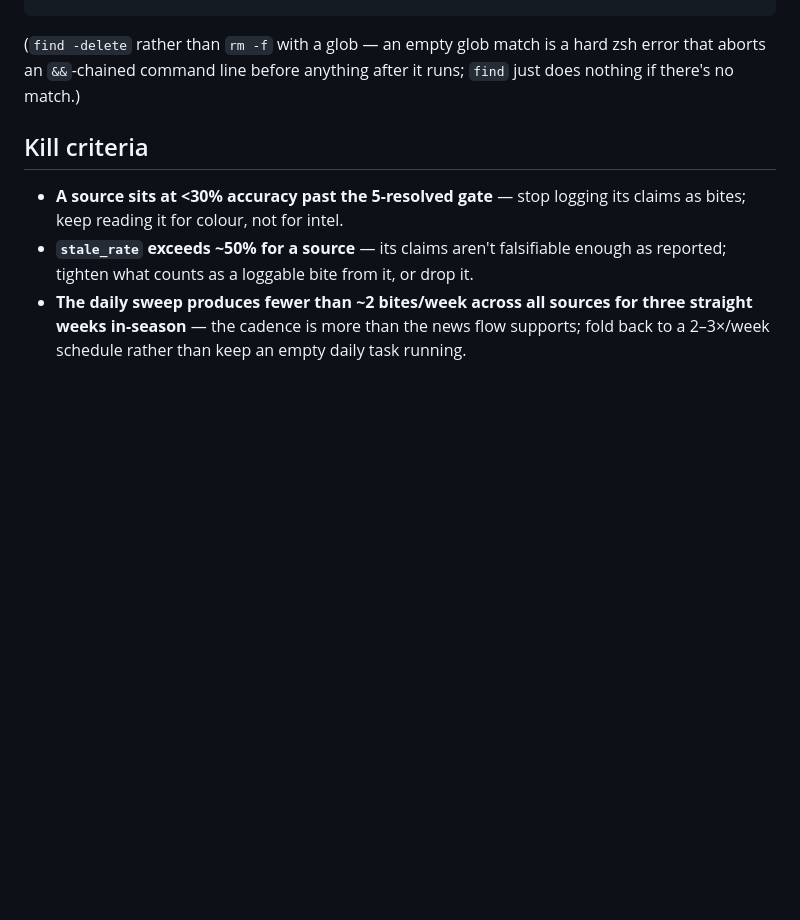
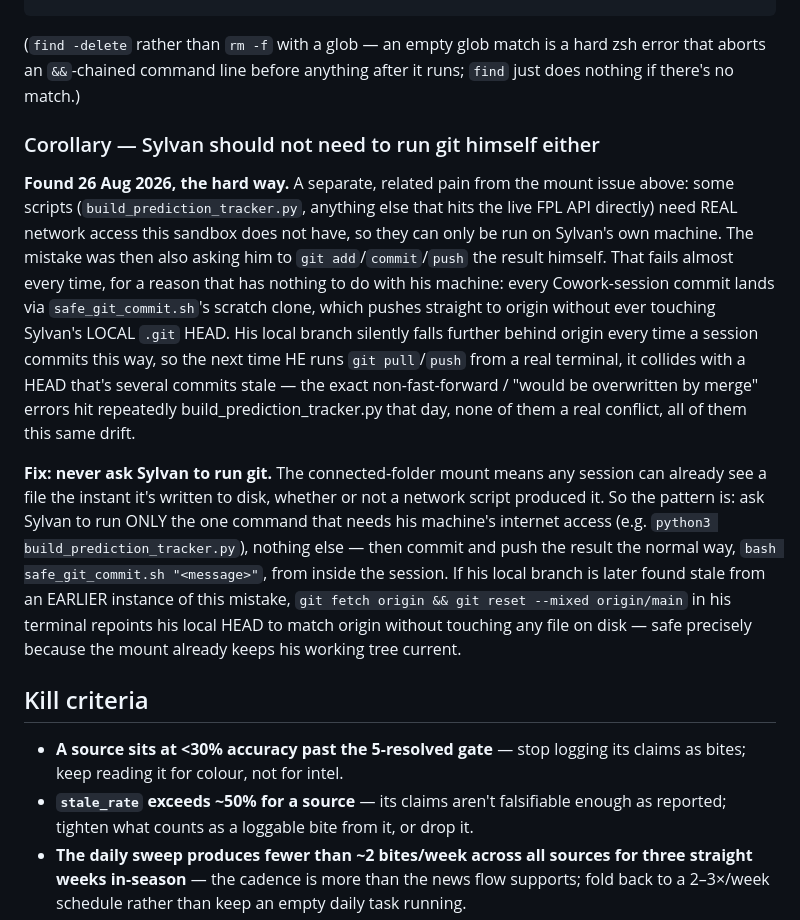
Before and after one commit to sylvan-s/fpl-river-leaf, a Markdown page: INTEL_SWEEP.md, the part around the change. Drawn GitHub-style; blank space fills up the shorter version.

Commit message:
Document the git-drift fix: never ask Sylvan to run git, commit via safe_git_commit.sh from the session instead

```diff
--- a/INTEL_SWEEP.md
+++ b/INTEL_SWEEP.md
@@ -291,6 +291,36 @@ git push
 hard zsh error that aborts an `&&`-chained command line before anything
 after it runs; `find` just does nothing if there's no match.)
 
+### Corollary — Sylvan should not need to run git himself either
+
+**Found 26 Aug 2026, the hard way.** A separate, related pain from the mount
+issue above: some scripts (`build_prediction_tracker.py`, anything else
+that hits the live FPL API directly) need REAL network access this
+sandbox does not have, so they can only be run on Sylvan's own machine.
+The mistake was then also asking him to `git add`/`commit`/`push` the
+result himself. That fails almost every time, for a reason that has
+nothing to do with his machine: every Cowork-session commit lands via
+`safe_git_commit.sh`'s scratch clone, which pushes straight to origin
+without ever touching Sylvan's LOCAL `.git` HEAD. His local branch
+silently falls further behind origin every time a session commits this
+way, so the next time HE runs `git pull`/`push` from a real terminal, it
+collides with a HEAD that's several commits stale — the exact
+non-fast-forward / "would be overwritten by merge" errors hit repeatedly
+build_prediction_tracker.py that day, none of them a real conflict, all
+of them this same drift.
+
+**Fix: never ask Sylvan to run git.** The connected-folder mount means any
+session can already see a file the instant it's written to disk, whether
+or not a network script produced it. So the pattern is: ask Sylvan to run
+ONLY the one command that needs his machine's internet access (e.g.
+`python3 build_prediction_tracker.py`), nothing else — then commit and
+push the result the normal way, `bash safe_git_commit.sh "<message>"`,
+from inside the session. If his local branch is later found stale from
+an EARLIER instance of this mistake, `git fetch origin && git reset
+--mixed origin/main` in his terminal repoints his local HEAD to match
+origin without touching any file on disk — safe precisely because the
+mount already keeps his working tree current.
+
 ## Kill criteria
 
 - **A source sits at <30% accuracy past the 5-resolved gate** — stop logging
```
